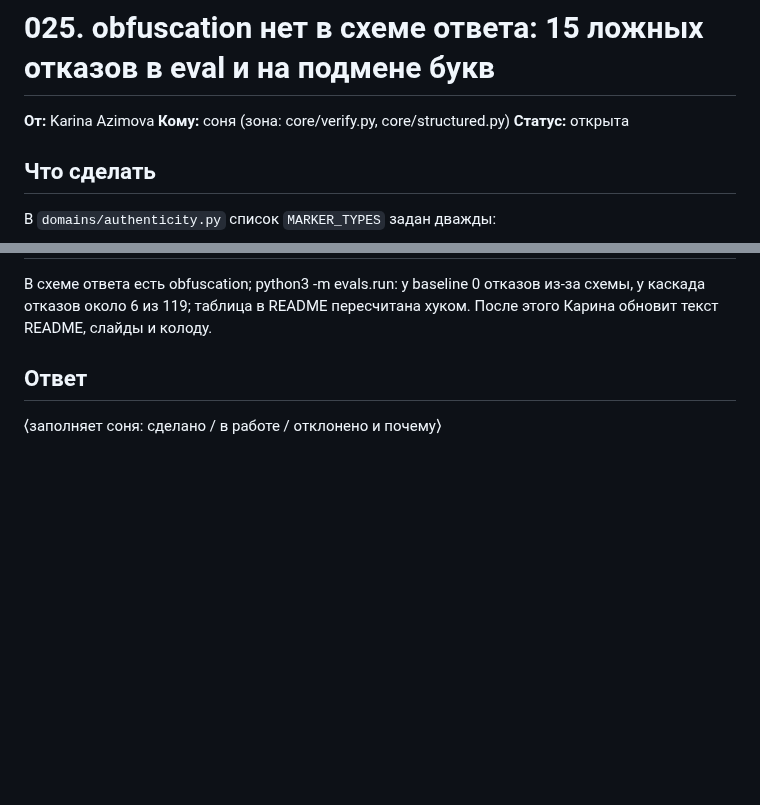
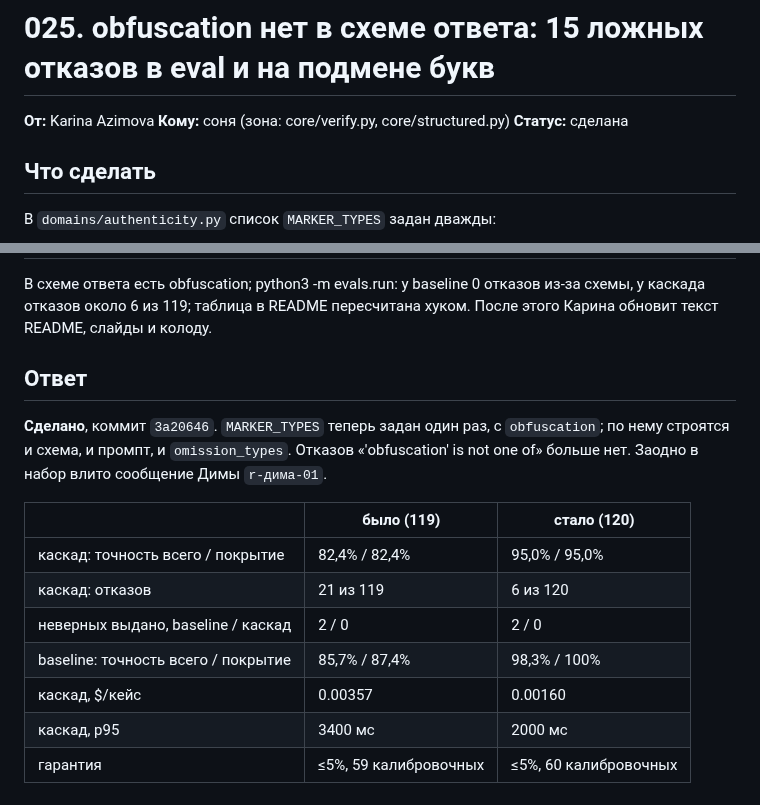
Before and after one commit to dianamkoian/hackathon-kit, a Markdown page: team/команды/025-соня-obfuscation-нет-в-схеме-ответа-15-ложных.md, 2 parts joined by grey strips. Rendered like a GitHub page; blank space fills up the shorter version.

```diff
--- a/team/команды/025-соня-obfuscation-нет-в-схеме-ответа-15-ложных.md
+++ b/team/команды/025-соня-obfuscation-нет-в-схеме-ответа-15-ложных.md
@@ -2,7 +2,7 @@
 
 **От:** Karina Azimova
 **Кому:** соня (зона: core/verify.py, core/structured.py)
-**Статус:** открыта
+**Статус:** сделана
 
 ## Что сделать
 В `domains/authenticity.py` список `MARKER_TYPES` задан дважды:
@@ -34,4 +34,14 @@
 В схеме ответа есть obfuscation; python3 -m evals.run: у baseline 0 отказов из-за схемы, у каскада отказов около 6 из 119; таблица в README пересчитана хуком. После этого Карина обновит текст README, слайды и колоду.
 
 ## Ответ
-⟨заполняет соня: сделано / в работе / отклонено и почему⟩
+**Сделано**, коммит `3a20646`. `MARKER_TYPES` теперь задан один раз, с `obfuscation`; по нему строятся и схема, и промпт, и `omission_types`. Отказов «'obfuscation' is not one of» больше нет. Заодно в набор влито сообщение Димы `r-дима-01`.
+
+| | было (119) | стало (120) |
+|---|---|---|
+| каскад: точность всего / покрытие | 82,4% / 82,4% | 95,0% / 95,0% |
+| каскад: отказов | 21 из 119 | 6 из 120 |
+| неверных выдано, baseline / каскад | 2 / 0 | 2 / 0 |
+| baseline: точность всего / покрытие | 85,7% / 87,4% | 98,3% / 100% |
+| каскад, $/кейс | 0.00357 | 0.00160 |
+| каскад, p95 | 3400 мс | 2000 мс |
+| гарантия | ≤5%, 59 калибровочных | ≤5%, 60 калибровочных |
```
Also changed, not shown: team/команды/020-карина-новые-числа-для-readme-слайдов-и-колоды-.md (+15 -0 lines), team/команды/027-дима-git-pull-и-перезапуск-uvicorn-obfuscatio.md (added, +17 -0 lines).
